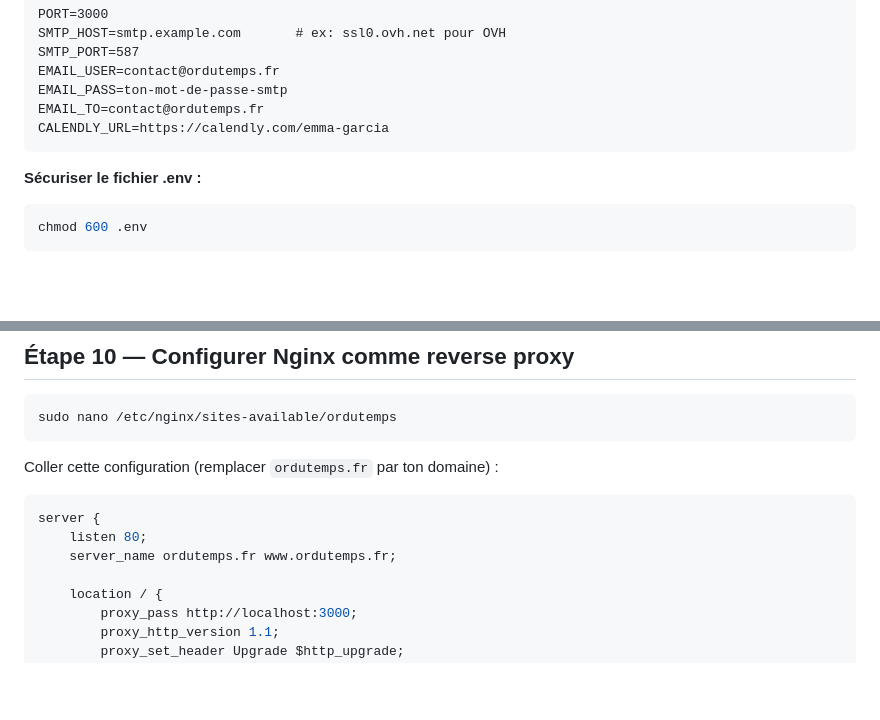
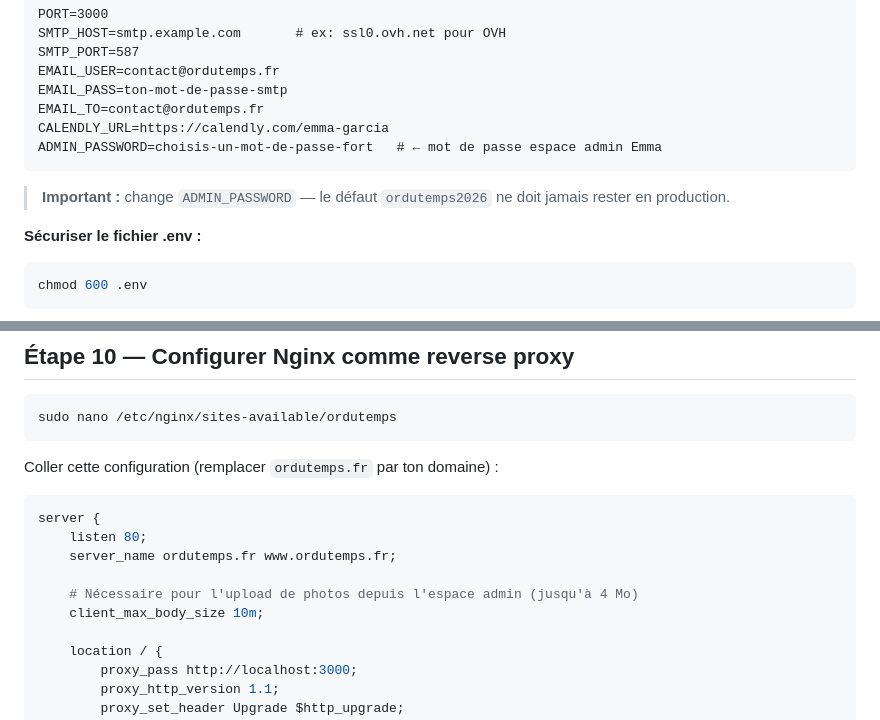
Before and after one commit to Teambull31/or-du-temps, a Markdown page: DEPLOY.md, 2 parts joined by grey strips. Drawn GitHub-style; blank space fills up the shorter version.

Commit message:
docs: adapter DEPLOY.md pour la config serveur
- Étape 8 : ajouter ADMIN_PASSWORD avec avertissement de sécurité
- Nginx : ajouter client_max_body_size 10m pour les uploads de photos

Co-Authored-By: Claude Sonnet 4.6 <noreply@anthropic.com>

````diff
--- a/DEPLOY.md
+++ b/DEPLOY.md
@@ -112,7 +112,10 @@ EMAIL_USER=contact@ordutemps.fr
 EMAIL_PASS=ton-mot-de-passe-smtp
 EMAIL_TO=contact@ordutemps.fr
 CALENDLY_URL=https://calendly.com/emma-garcia
+ADMIN_PASSWORD=choisis-un-mot-de-passe-fort   # ← mot de passe espace admin Emma
 ```
+
+> **Important :** change `ADMIN_PASSWORD` — le défaut `ordutemps2026` ne doit jamais rester en production.
 
 **Sécuriser le fichier .env :**
 ```bash
@@ -150,6 +153,9 @@ Coller cette configuration (remplacer `ordutemps.fr` par ton domaine) :
 server {
     listen 80;
     server_name ordutemps.fr www.ordutemps.fr;
+
+    # Nécessaire pour l'upload de photos depuis l'espace admin (jusqu'à 4 Mo)
+    client_max_body_size 10m;
 
     location / {
         proxy_pass http://localhost:3000;
````
